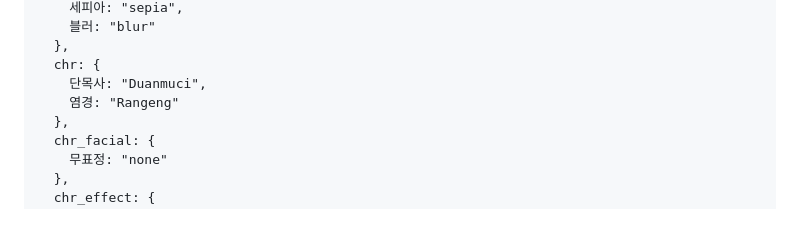
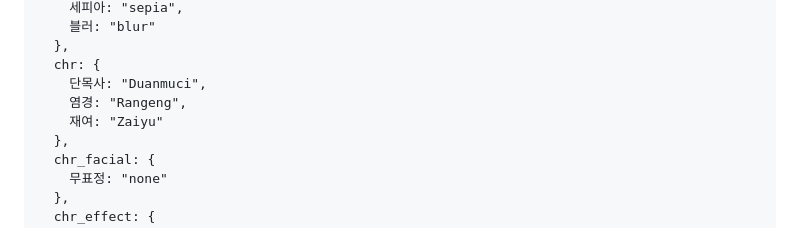
Before and after one commit to jyhyun1008/hgjs, a Markdown page: page/ep/any.md, the part around the change printed below. Rendered like a GitHub page.

```diff
--- a/page/ep/any.md
+++ b/page/ep/any.md
@@ -27,7 +27,8 @@
   },
   chr: {
     단목사: "Duanmuci",
-    염경: "Rangeng"
+    염경: "Rangeng",
+    재여: "Zaiyu"
   },
   chr_facial: {
     무표정: "none"
```
Also changed, not shown: other parts of page/ep/any.md (+6 -0 lines).
